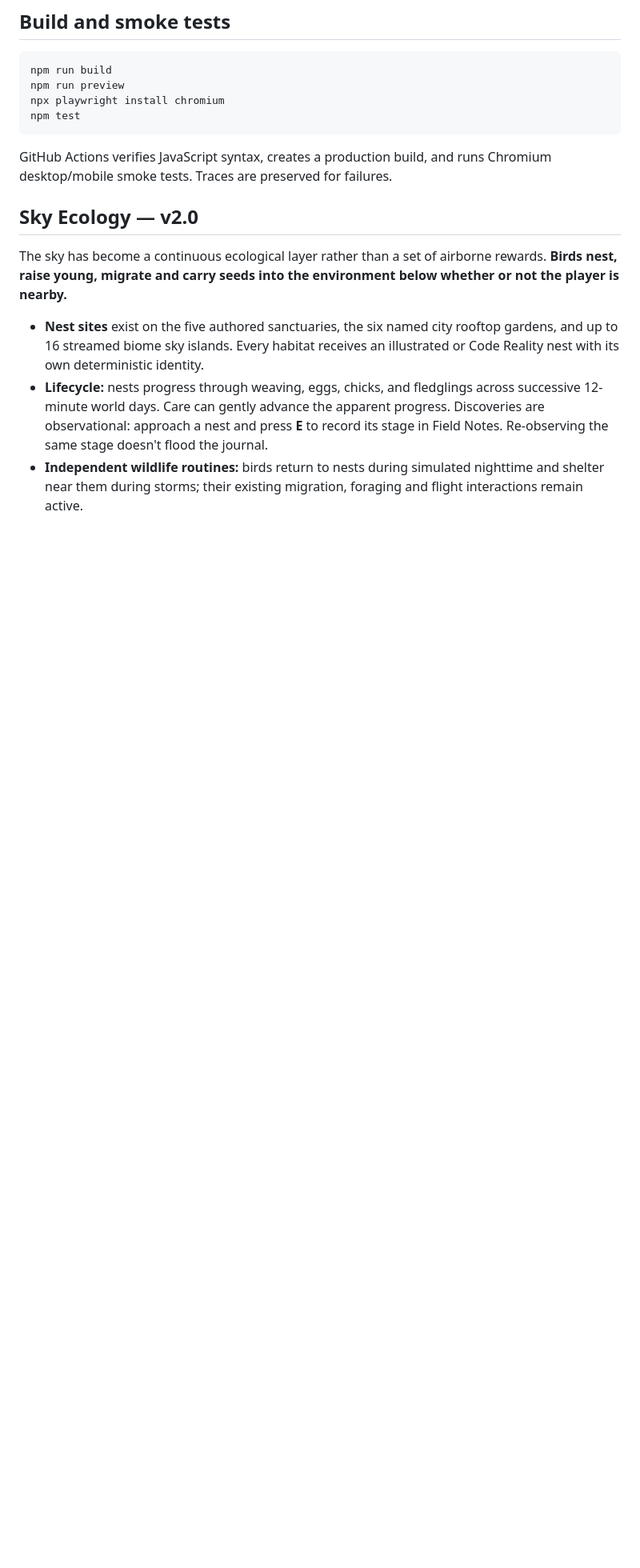
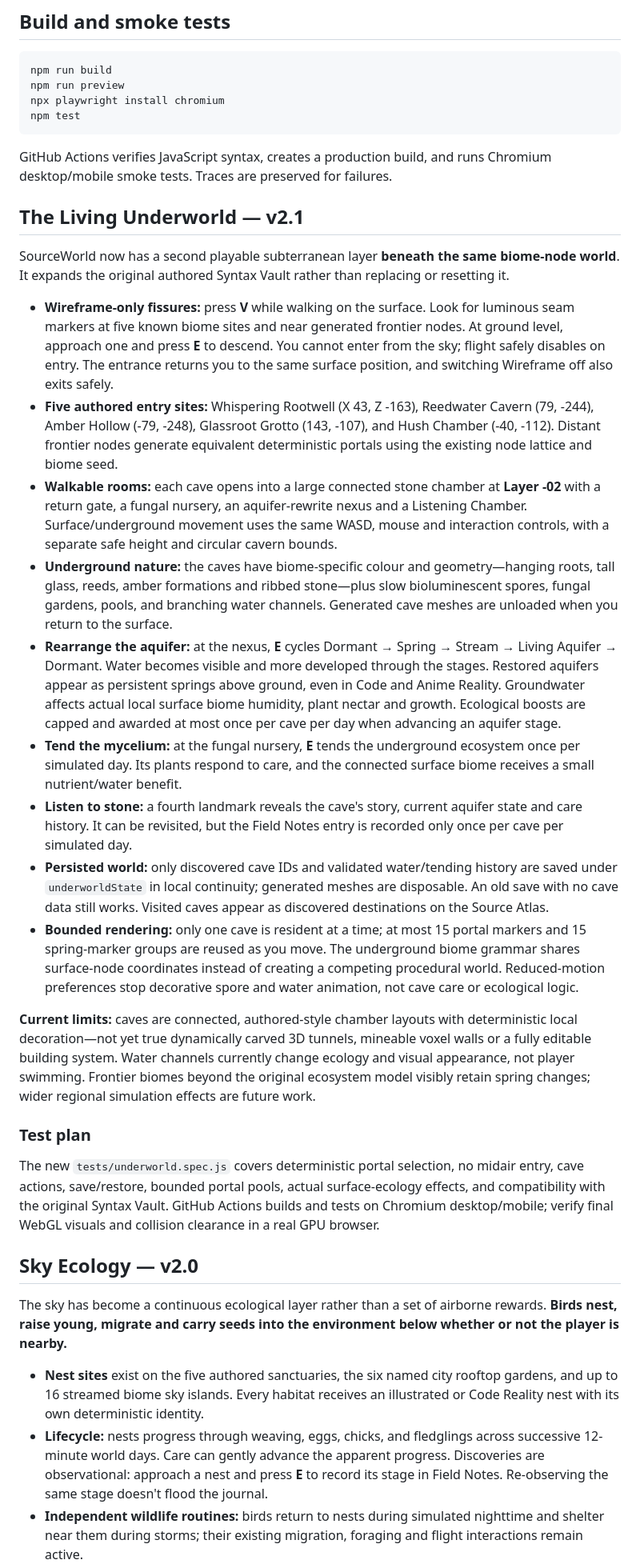
Before and after one commit to SynapseWorks/SourceWorld, a Markdown page: README.md, the part around one of its changes. Shown at 80% size. GitHub-like rendering; blank space fills up the shorter version.

Commit message:
docs(v2.1): publish the Living Underworld controls, immersion layers and procedural ecology

````diff
--- a/README.md
+++ b/README.md
@@ -19,6 +19,26 @@ npm test
 ```
 
 GitHub Actions verifies JavaScript syntax, creates a production build, and runs Chromium desktop/mobile smoke tests. Traces are preserved for failures.
+
+## The Living Underworld — v2.1
+
+SourceWorld now has a second playable subterranean layer **beneath the same biome-node world**. It expands the original authored Syntax Vault rather than replacing or resetting it.
+
+- **Wireframe-only fissures:** press **V** while walking on the surface. Look for luminous seam markers at five known biome sites and near generated frontier nodes. At ground level, approach one and press **E** to descend. You cannot enter from the sky; flight safely disables on entry. The entrance returns you to the same surface position, and switching Wireframe off also exits safely.
+- **Five authored entry sites:** Whispering Rootwell (X 43, Z -163), Reedwater Cavern (79, -244), Amber Hollow (-79, -248), Glassroot Grotto (143, -107), and Hush Chamber (-40, -112). Distant frontier nodes generate equivalent deterministic portals using the existing node lattice and biome seed.
+- **Walkable rooms:** each cave opens into a large connected stone chamber at **Layer -02** with a return gate, a fungal nursery, an aquifer-rewrite nexus and a Listening Chamber. Surface/underground movement uses the same WASD, mouse and interaction controls, with a separate safe height and circular cavern bounds.
+- **Underground nature:** the caves have biome-specific colour and geometry—hanging roots, tall glass, reeds, amber formations and ribbed stone—plus slow bioluminescent spores, fungal gardens, pools, and branching water channels. Generated cave meshes are unloaded when you return to the surface.
+- **Rearrange the aquifer:** at the nexus, **E** cycles Dormant → Spring → Stream → Living Aquifer → Dormant. Water becomes visible and more developed through the stages. Restored aquifers appear as persistent springs above ground, even in Code and Anime Reality. Groundwater affects actual local surface biome humidity, plant nectar and growth. Ecological boosts are capped and awarded at most once per cave per day when advancing an aquifer stage.
+- **Tend the mycelium:** at the fungal nursery, **E** tends the underground ecosystem once per simulated day. Its plants respond to care, and the connected surface biome receives a small nutrient/water benefit.
+- **Listen to stone:** a fourth landmark reveals the cave's story, current aquifer state and care history. It can be revisited, but the Field Notes entry is recorded only once per cave per simulated day.
+- **Persisted world:** only discovered cave IDs and validated water/tending history are saved under `underworldState` in local continuity; generated meshes are disposable. An old save with no cave data still works. Visited caves appear as discovered destinations on the Source Atlas.
+- **Bounded rendering:** only one cave is resident at a time; at most 15 portal markers and 15 spring-marker groups are reused as you move. The underground biome grammar shares surface-node coordinates instead of creating a competing procedural world. Reduced-motion preferences stop decorative spore and water animation, not cave care or ecological logic.
+
+**Current limits:** caves are connected, authored-style chamber layouts with deterministic local decoration—not yet true dynamically carved 3D tunnels, mineable voxel walls or a fully editable building system. Water channels currently change ecology and visual appearance, not player swimming. Frontier biomes beyond the original ecosystem model visibly retain spring changes; wider regional simulation effects are future work.
+
+### Test plan
+
+The new `tests/underworld.spec.js` covers deterministic portal selection, no midair entry, cave actions, save/restore, bounded portal pools, actual surface-ecology effects, and compatibility with the original Syntax Vault. GitHub Actions builds and tests on Chromium desktop/mobile; verify final WebGL visuals and collision clearance in a real GPU browser.
 
 ## Sky Ecology — v2.0
 
````
Also changed, not shown: other parts of README.md (+2 -1 lines).
